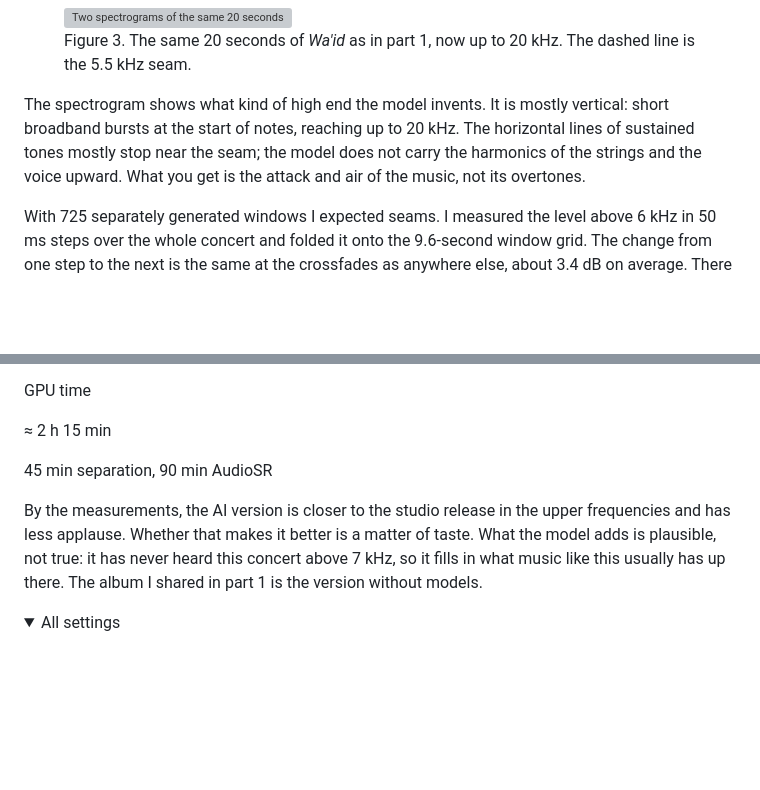
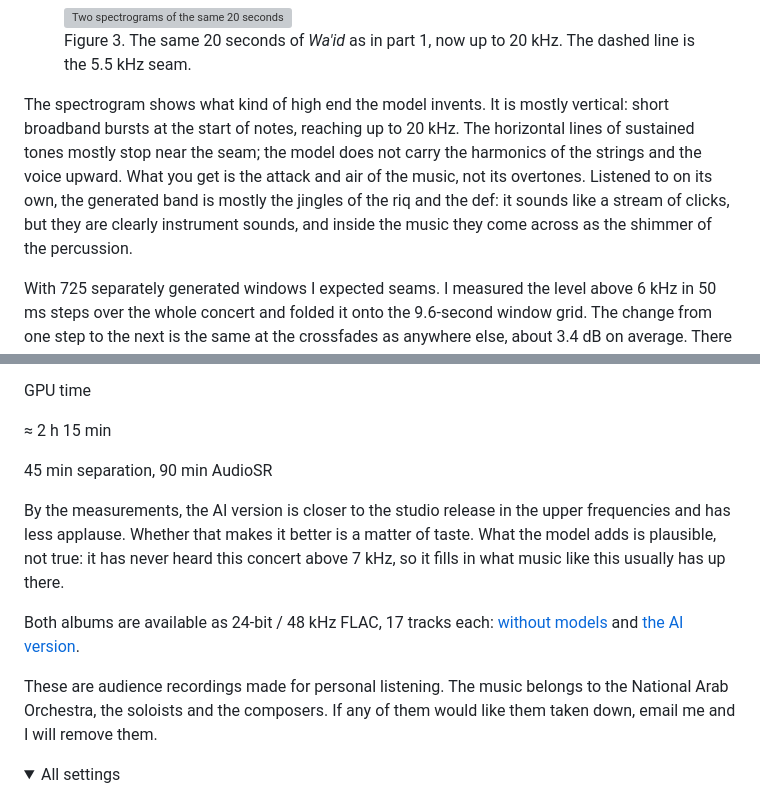
Before and after one commit to mertBiricik/mertbiricik.github.io, a Markdown page: src/blog/nao-istanbul-ai-version.md, 2 parts joined by grey strips. GitHub-like rendering; folded sections open; blank space fills up the shorter version; grey boxes are pictures that could not be loaded.

Commit message:
NAO posts: link both albums in their own Drive folders

```diff
--- a/src/blog/nao-istanbul-ai-version.md
+++ b/src/blog/nao-istanbul-ai-version.md
@@ -97,7 +97,7 @@ On music, the AI version carries about 25 dB more energy above 7 kHz than the ve
 <figcaption>Figure 3. The same 20 seconds of <em>Wa'id</em> as in part 1, now up to 20 kHz. The dashed line is the 5.5 kHz seam.</figcaption>
 </figure>
 
-The spectrogram shows what kind of high end the model invents. It is mostly vertical: short broadband bursts at the start of notes, reaching up to 20 kHz. The horizontal lines of sustained tones mostly stop near the seam; the model does not carry the harmonics of the strings and the voice upward. What you get is the attack and air of the music, not its overtones.
+The spectrogram shows what kind of high end the model invents. It is mostly vertical: short broadband bursts at the start of notes, reaching up to 20 kHz. The horizontal lines of sustained tones mostly stop near the seam; the model does not carry the harmonics of the strings and the voice upward. What you get is the attack and air of the music, not its overtones. Listened to on its own, the generated band is mostly the jingles of the riq and the def: it sounds like a stream of clicks, but they are clearly instrument sounds, and inside the music they come across as the shimmer of the percussion.
 
 With 725 separately generated windows I expected seams. I measured the level above 6 kHz in 50 ms steps over the whole concert and folded it onto the 9.6-second window grid. The change from one step to the next is the same at the crossfades as anywhere else, about 3.4 dB on average. There are no measurable seams.
 
@@ -119,7 +119,11 @@ These two clips are matched to the same loudness individually, as in part 1, bec
 <div class="viz-tile"><p class="l">GPU time</p><p class="v">≈ 2 h 15 min</p><p class="d">45 min separation, 90 min AudioSR</p></div>
 </div>
 
-By the measurements, the AI version is closer to the studio release in the upper frequencies and has less applause. Whether that makes it better is a matter of taste. What the model adds is plausible, not true: it has never heard this concert above 7 kHz, so it fills in what music like this usually has up there. The album I shared in part 1 is the version without models.
+By the measurements, the AI version is closer to the studio release in the upper frequencies and has less applause. Whether that makes it better is a matter of taste. What the model adds is plausible, not true: it has never heard this concert above 7 kHz, so it fills in what music like this usually has up there.
+
+Both albums are available as 24-bit / 48 kHz FLAC, 17 tracks each: [without models](https://drive.google.com/drive/folders/11axoT7418hRC7uaDNmyZEMNJMvklUEwp?usp=sharing) and [the AI version](https://drive.google.com/drive/folders/1a15W28hYTbNU7IOg28BXUjRLDtF38XYC?usp=sharing).
+
+These are audience recordings made for personal listening. The music belongs to the National Arab Orchestra, the soloists and the composers. If any of them would like them taken down, email me and I will remove them.
 
 <details class="data">
 <summary>All settings</summary>
```
Also changed, not shown: src/blog/nao-istanbul-phone-recording.md (+2 -2 lines).
